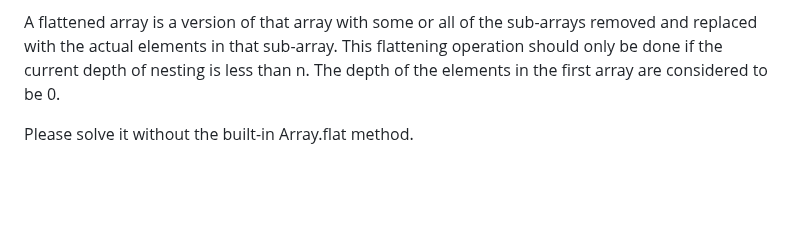
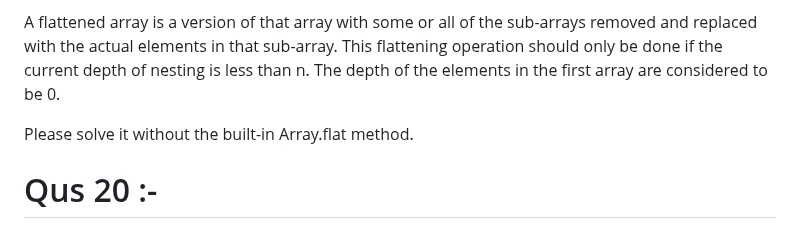
Before and after one commit to MayankMishra4998/JavaScript-LeetCode, a Markdown page: README.md, the part around the change. Rendered like a GitHub page; blank space fills up the shorter version.

```diff
--- a/README.md
+++ b/README.md
@@ -133,3 +133,6 @@ A multi-dimensional array is a recursive data structure that contains integers o
 A flattened array is a version of that array with some or all of the sub-arrays removed and replaced with the actual elements in that sub-array. This flattening operation should only be done if the current depth of nesting is less than n. The depth of the elements in the first array are considered to be 0.
 
 Please solve it without the built-in Array.flat method.
+
+
+# Qus 20 :-
```
